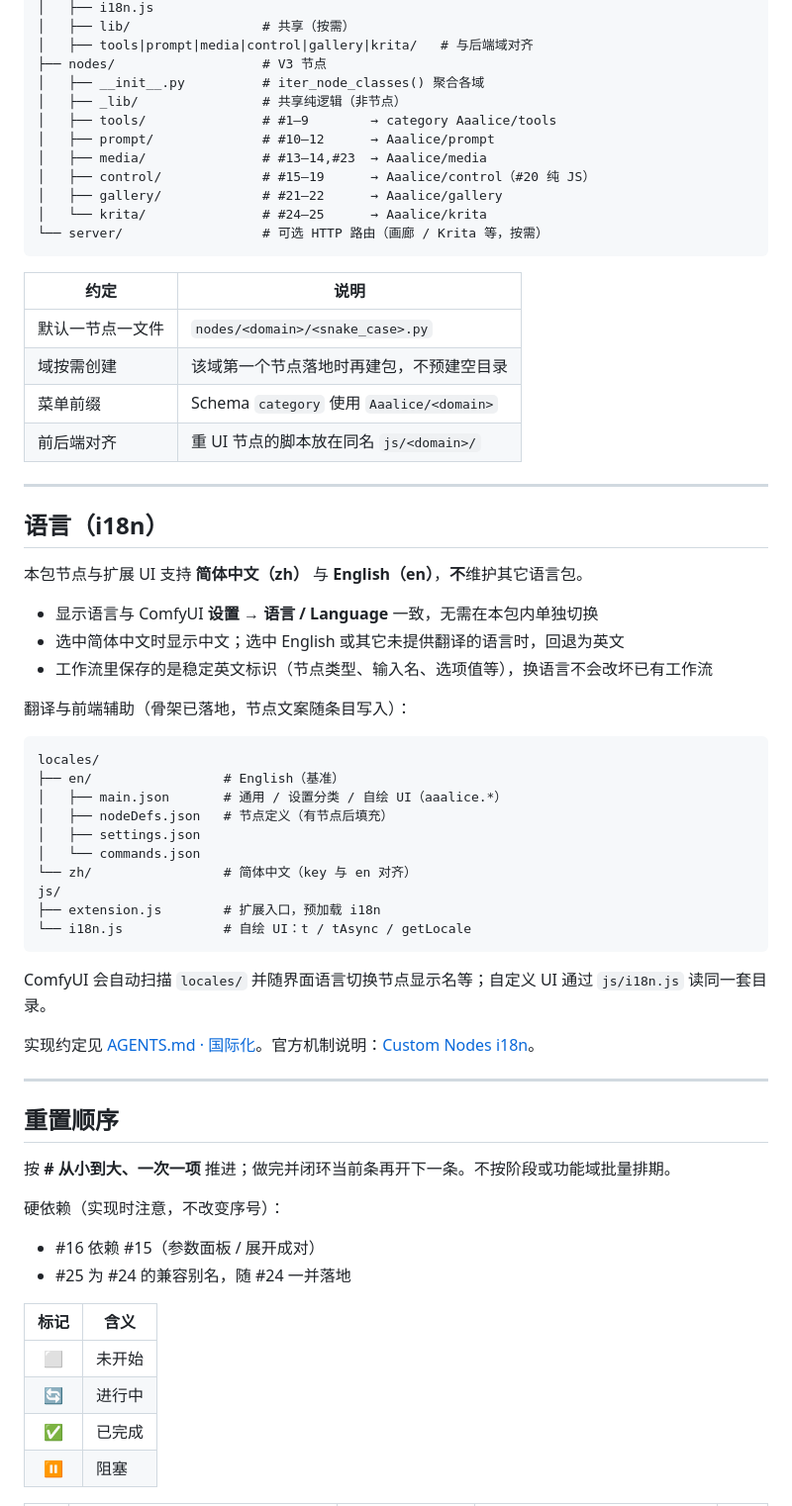
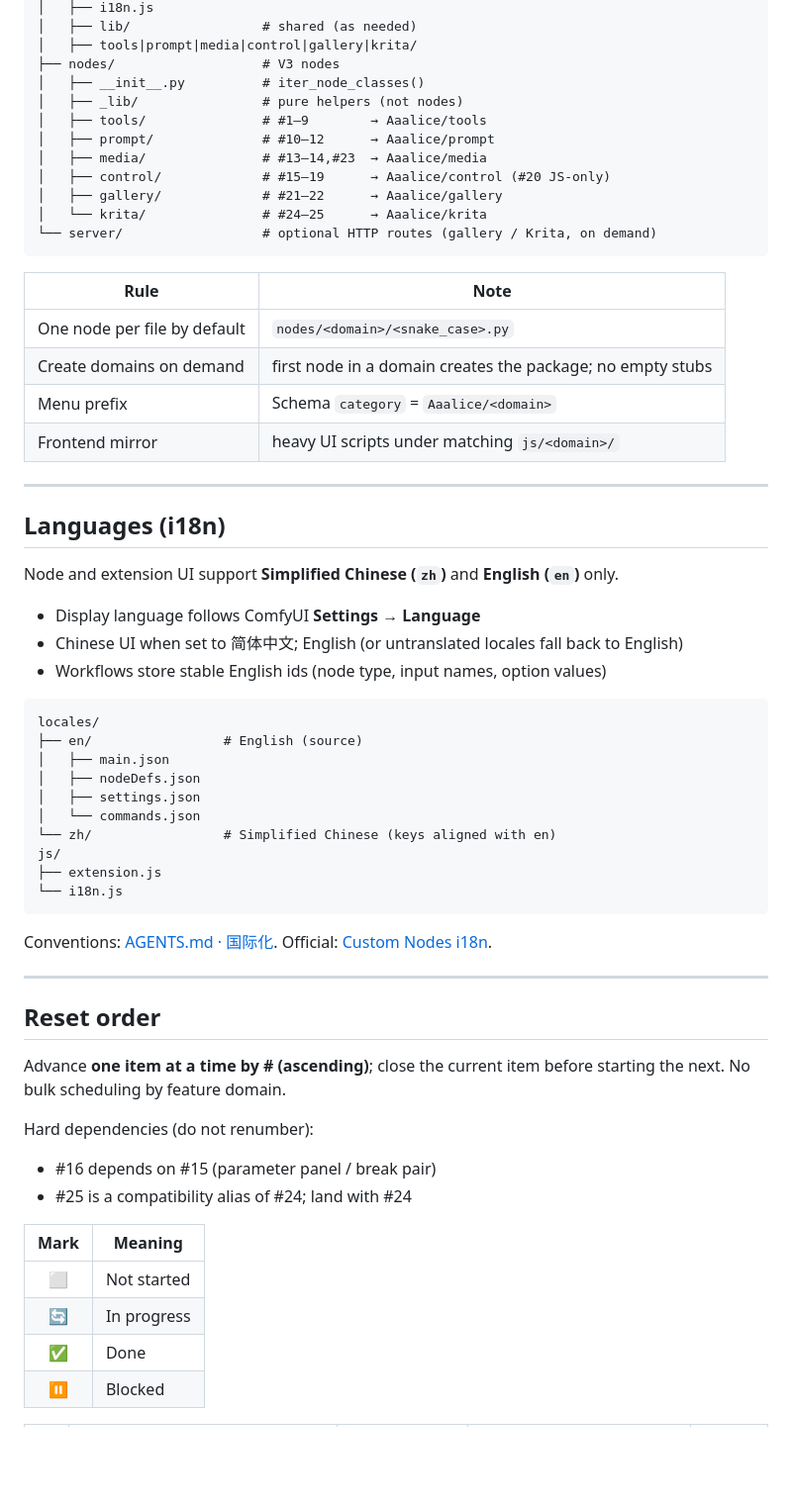
Before and after one commit to Aaalice233/ComfyUI-Aaalice-Nodes, a Markdown page: README.md, the part around one of its changes. Shown at 99% size. Drawn GitHub-style; blank space fills up the shorter version.

Commit message:
docs: README 拆成中英双语并约定同步更新
- README.md 为英文默认，README.zh-CN.md 为中文
- 页顶互链切换；AGENTS 记录双语硬性约定

````diff
--- a/README.md
+++ b/README.md
@@ -62,69 +69,65 @@ ComfyUI-Aaalice-Nodes/
 │   ├── i18n.js
-│   ├── lib/                 # 共享（按需）
-│   ├── tools|prompt|media|control|gallery|krita/   # 与后端域对齐
-├── nodes/                   # V3 节点
-│   ├── __init__.py          # iter_node_classes() 聚合各域
-│   ├── _lib/                # 共享纯逻辑（非节点）
-│   ├── tools/               # #1–9        → category Aaalice/tools
+│   ├── lib/                 # shared (as needed)
+│   ├── tools|prompt|media|control|gallery|krita/
+├── nodes/                   # V3 nodes
+│   ├── __init__.py          # iter_node_classes()
+│   ├── _lib/                # pure helpers (not nodes)
+│   ├── tools/               # #1–9        → Aaalice/tools
 │   ├── prompt/              # #10–12      → Aaalice/prompt
 │   ├── media/               # #13–14,#23  → Aaalice/media
-│   ├── control/             # #15–19      → Aaalice/control（#20 纯 JS）
+│   ├── control/             # #15–19      → Aaalice/control (#20 JS-only)
 │   ├── gallery/             # #21–22      → Aaalice/gallery
 │   └── krita/               # #24–25      → Aaalice/krita
-└── server/                  # 可选 HTTP 路由（画廊 / Krita 等，按需）
+└── server/                  # optional HTTP routes (gallery / Krita, on demand)
 ```
 
-| 约定 | 说明 |
+| Rule | Note |
 |------|------|
-| 默认一节点一文件 | `nodes/<domain>/<snake_case>.py` |
-| 域按需创建 | 该域第一个节点落地时再建包，不预建空目录 |
-| 菜单前缀 | Schema `category` 使用 `Aaalice/<domain>` |
-| 前后端对齐 | 重 UI 节点的脚本放在同名 `js/<domain>/` |
+| One node per file by default | `nodes/<domain>/<snake_case>.py` |
+| Create domains on demand | first node in a domain creates the package; no empty stubs |
+| Menu prefix | Schema `category` = `Aaalice/<domain>` |
+| Frontend mirror | heavy UI scripts under matching `js/<domain>/` |
 
 ---
 
-## 语言（i18n）
+## Languages (i18n)
 
-本包节点与扩展 UI 支持 **简体中文（zh）** 与 **English（en）**，**不**维护其它语言包。
+Node and extension UI support **Simplified Chinese (`zh`)** and **English (`en`)** only.
 
-- 显示语言与 ComfyUI **设置 → 语言 / Language** 一致，无需在本包内单独切换
-- 选中简体中文时显示中文；选中 English 或其它未提供翻译的语言时，回退为英文
-- 工作流里保存的是稳定英文标识（节点类型、输入名、选项值等），换语言不会改坏已有工作流
-
-翻译与前端辅助（骨架已落地，节点文案随条目写入）：
+- Display language follows ComfyUI **Settings → Language**
+- Chinese UI when set to 简体中文; English (or untranslated locales fall back to English)
+- Workflows store stable English ids (node type, input names, option values)
 
 ```
 locales/
-├── en/                 # English（基准）
-│   ├── main.json       # 通用 / 设置分类 / 自绘 UI（aaalice.*）
-│   ├── nodeDefs.json   # 节点定义（有节点后填充）
+├── en/                 # English (source)
+│   ├── main.json
+│   ├── nodeDefs.json
 │   ├── settings.json
 │   └── commands.json
-└── zh/                 # 简体中文（key 与 en 对齐）
+└── zh/                 # Simplified Chinese (keys aligned with en)
 js/
-├── extension.js        # 扩展入口，预加载 i18n
-└── i18n.js             # 自绘 UI：t / tAsync / getLocale
+├── extension.js
+└── i18n.js
 ```
 
-ComfyUI 会自动扫描 `locales/` 并随界面语言切换节点显示名等；自定义 UI 通过 `js/i18n.js` 读同一套目录。
-
-实现约定见 [AGENTS.md · 国际化](./AGENTS.md#国际化i18n)。官方机制说明：[Custom Nodes i18n](https://docs.comfy.org/custom-nodes/i18n)。
+Conventions: [AGENTS.md · 国际化](./AGENTS.md#国际化i18n). Official: [Custom Nodes i18n](https://docs.comfy.org/custom-nodes/i18n).
 
 ---
 
-## 重置顺序
+## Reset order
 
-按 **# 从小到大、一次一项** 推进；做完并闭环当前条再开下一条。不按阶段或功能域批量排期。
+Advance **one item at a time by # (ascending)**; close the current item before starting the next. No bulk scheduling by feature domain.
 
-硬依赖（实现时注意，不改变序号）：
+Hard dependencies (do not renumber):
 
-- #16 依赖 #15（参数面板 / 展开成对）
-- #25 为 #24 的兼容别名，随 #24 一并落地
+- #16 depends on #15 (parameter panel / break pair)
+- #25 is a compatibility alias of #24; land with #24
 
-| 标记 | 含义 |
-|:----:|------|
-| ⬜ | 未开始 |
-| 🔄 | 进行中 |
-| ✅ | 已完成 |
-| ⏸ | 阻塞 |
+| Mark | Meaning |
+|:----:|---------|
+| ⬜ | Not started |
+| 🔄 | In progress |
+| ✅ | Done |
+| ⏸ | Blocked |
 
````
Also changed, not shown: other parts of README.md (+86 -78 lines), AGENTS.md (+18 -3 lines), README.zh-CN.md (added, +206 -0 lines).
